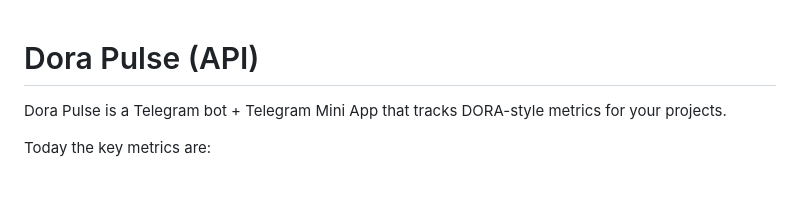
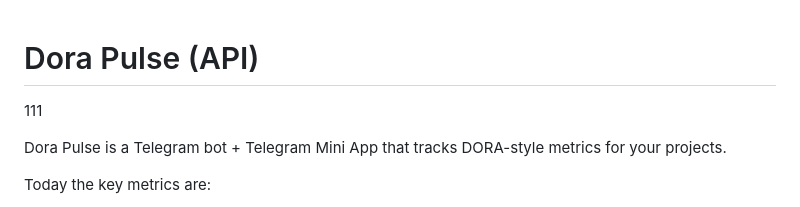
Before and after one commit to DesTincT/DoraPulse, a Markdown page: README.md, the part around the change. Rendered like a GitHub page; blank space fills up the shorter version.

```diff
--- a/README.md
+++ b/README.md
@@ -1,4 +1,6 @@
 # Dora Pulse (API)
+
+111
 
 Dora Pulse is a Telegram bot + Telegram Mini App that tracks DORA-style metrics for your projects.
 
```
